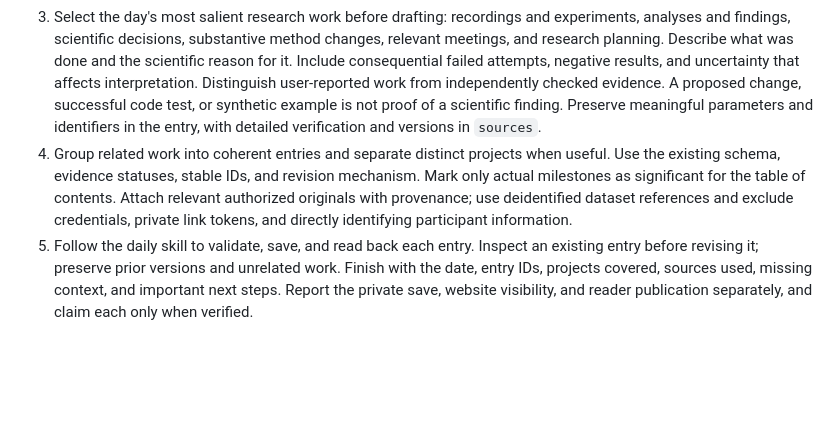
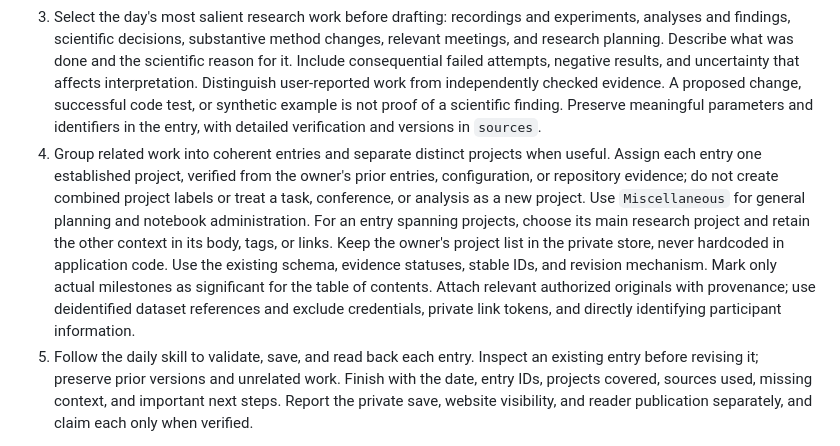
Before and after one commit to cobyeet/Lab_Notebook, a Markdown page: AGENTS.md, the part around the change. Drawn GitHub-style; blank space fills up the shorter version.

Commit message:
Keep notebook entries under individual established projects

```diff
--- a/AGENTS.md
+++ b/AGENTS.md
@@ -17,7 +17,7 @@ For a daily contribution:
 1. Identify the intended local calendar date and relevant projects. Read recent relevant entries to avoid duplicates and recover open questions. Establish the canonical notebook from existing configuration or the user's chosen storage; a missing default file is not evidence that no notebook exists. If only browser storage exists, follow the skill's backup workflow. Do not silently start a second notebook.
 2. Use available conversation context, relevant accessible project chats, authorized repository evidence, and supplied files. Ask one concise question about missing offline work or material ambiguities. Continue assembling the supported record while waiting, and identify gaps if they remain. Project membership does not guarantee access to every chat or repository; never claim comprehensive coverage without the evidence.
 3. Select the day's most salient research work before drafting: recordings and experiments, analyses and findings, scientific decisions, substantive method changes, relevant meetings, and research planning. Describe what was done and the scientific reason for it. Include consequential failed attempts, negative results, and uncertainty that affects interpretation. Distinguish user-reported work from independently checked evidence. A proposed change, successful code test, or synthetic example is not proof of a scientific finding. Preserve meaningful parameters and identifiers in the entry, with detailed verification and versions in `sources`.
-4. Group related work into coherent entries and separate distinct projects when useful. Use the existing schema, evidence statuses, stable IDs, and revision mechanism. Mark only actual milestones as significant for the table of contents. Attach relevant authorized originals with provenance; use deidentified dataset references and exclude credentials, private link tokens, and directly identifying participant information.
+4. Group related work into coherent entries and separate distinct projects when useful. Assign each entry one established project, verified from the owner's prior entries, configuration, or repository evidence; do not create combined project labels or treat a task, conference, or analysis as a new project. Use `Miscellaneous` for general planning and notebook administration. For an entry spanning projects, choose its main research project and retain the other context in its body, tags, or links. Keep the owner's project list in the private store, never hardcoded in application code. Use the existing schema, evidence statuses, stable IDs, and revision mechanism. Mark only actual milestones as significant for the table of contents. Attach relevant authorized originals with provenance; use deidentified dataset references and exclude credentials, private link tokens, and directly identifying participant information.
 5. Follow the daily skill to validate, save, and read back each entry. Inspect an existing entry before revising it; preserve prior versions and unrelated work. Finish with the date, entry IDs, projects covered, sources used, missing context, and important next steps. Report the private save, website visibility, and reader publication separately, and claim each only when verified.
 
 Keep research records in the configured private store and software in Git. Saving locally does not automatically update a hosted browser notebook or shared edition. Reader publication and link creation require an explicit request. Scheduling, external messages, and changes to unrelated repositories require their own authorization. For website changes, follow the current README's behavior, appearance, export, privacy, and portability requirements. Resolve paths and deployment identity from configuration; keep these instructions reusable across notebook owners.
```
Also changed, not shown: 1 other file.
